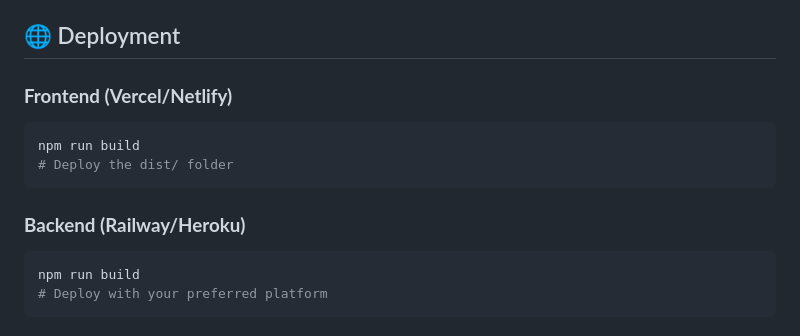
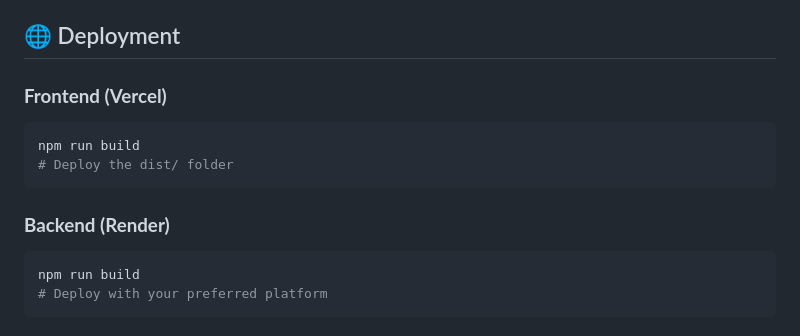
Before and after one commit to Night-Legion/Food_Delivery, a Markdown page: Readme.md, the part around the change. Rendered like a GitHub page.

Commit message:
feat: made a killer readme

````diff
--- a/Readme.md
+++ b/Readme.md
@@ -199,13 +199,13 @@ hungrr/
 
 ## 🌐 Deployment
 
-### **Frontend (Vercel/Netlify)**
+### **Frontend (Vercel)**
 ```bash
 npm run build
 # Deploy the dist/ folder
 ```
 
-### **Backend (Railway/Heroku)**
+### **Backend (Render)**
 ```bash
 npm run build
 # Deploy with your preferred platform
````
